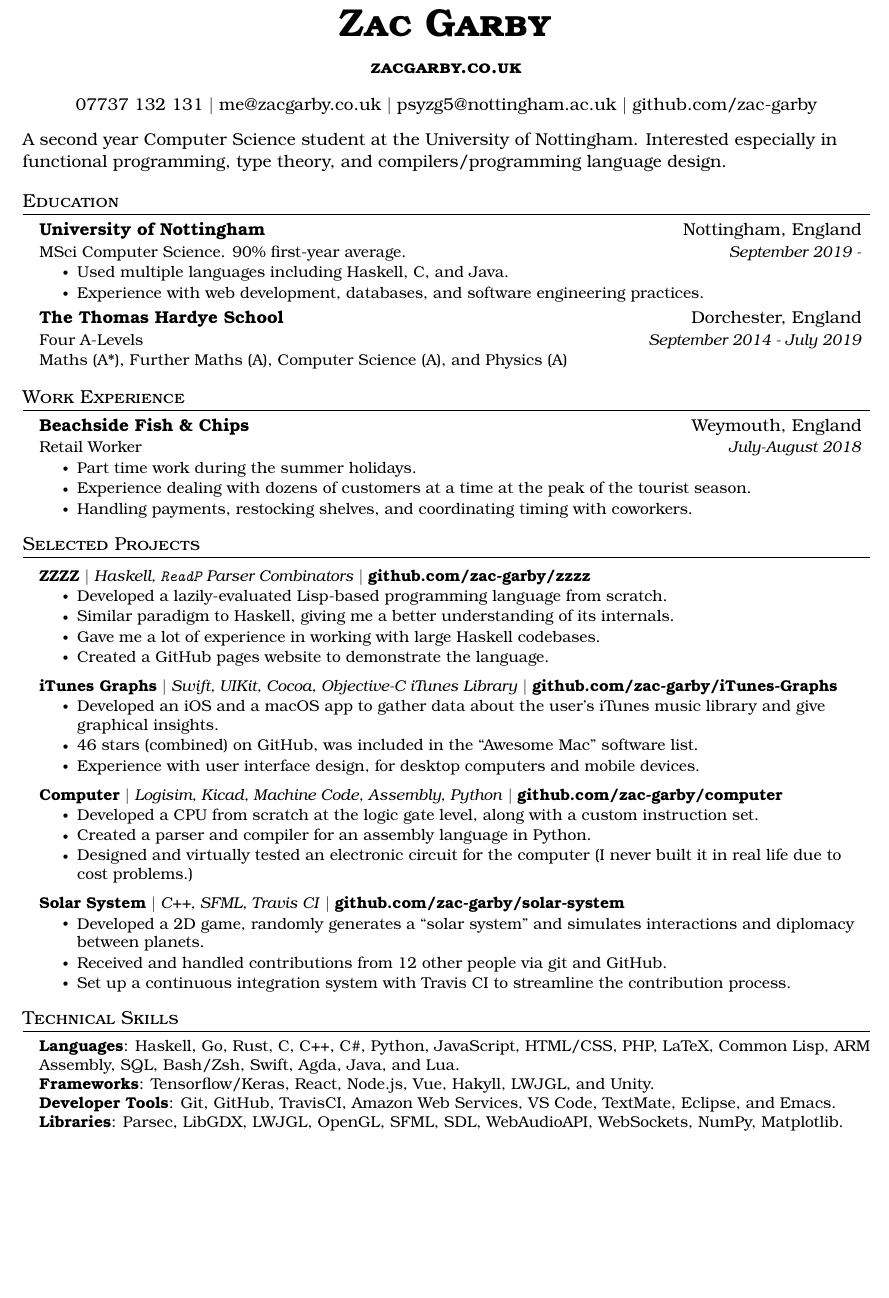
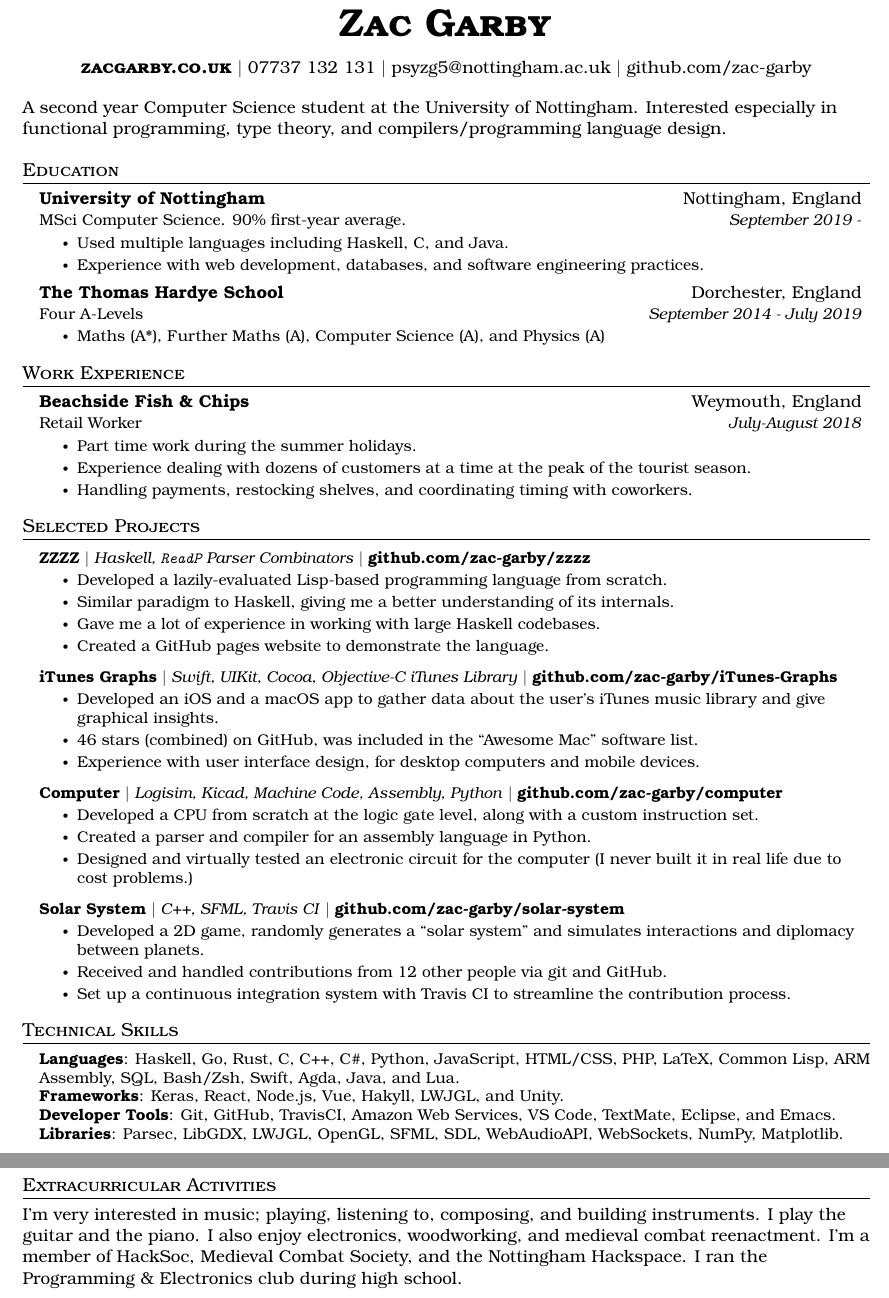
Before and after one commit to zac-garby/cv, a LaTeX document (main.tex): part of the page before the commit and two parts of pages 1 and 2 of 2 after it, the two joined at a grey line, cut so that both start at the same text, the shorter picture padded with empty space. Compiled offline with pdfLaTeX.

Commit message:
add extracurricular

```diff
--- a/main.tex
+++ b/main.tex
@@ -104,9 +104,8 @@
 
 \begin{center}
     \textbf{\Huge\scshape Zac Garby} \\ \vspace{10pt}
-    \textbf{\large\scshape zacgarby.co.uk} \\ \vspace{10pt}
+    \textbf{\large\scshape zacgarby.co.uk} $|$
     07737 132 131 $|$
-    \href{mailto:me@zacgarby.co.uk}{me@zacgarby.co.uk} $|$
     \href{mailto:psyzg5@nottingham.ac.uk}{psyzg5@nottingham.ac.uk} $|$
     \href{https://github.com/zac-garby}{github.com/zac-garby}
 \end{center}
@@ -126,7 +125,9 @@ A second year Computer Science student at the University of Nottingham. Interest
     \resumeSubheading
       {The Thomas Hardye School}{Dorchester, England}
       {Four A-Levels}{September 2014 - July 2019}
-      \resumeItem{Maths (A*), Further Maths (A), Computer Science (A), and Physics (A)}
+      \resumeItemListStart
+        \resumeItem{Maths (A*), Further Maths (A), Computer Science (A), and Physics (A)}
+      \resumeItemListEnd
 
   \resumeSubHeadingListEnd
 
@@ -190,12 +191,15 @@ A second year Computer Science student at the University of Nottingham. Interest
  \begin{itemize}[leftmargin=0.15in, label={}]
     \small{\item{
      \textbf{Languages}{: Haskell, Go, Rust, C, C++, C\#, Python, JavaScript, HTML/CSS, PHP, LaTeX, Common Lisp, ARM Assembly, SQL, Bash/Zsh, Swift, Agda, Java, and Lua.} \\
-     \textbf{Frameworks}{: Tensorflow/Keras, React, Node.js, Vue, Hakyll, LWJGL, and Unity.} \\
+     \textbf{Frameworks}{: Keras, React, Node.js, Vue, Hakyll, LWJGL, and Unity.} \\
      \textbf{Developer Tools}{: Git, GitHub, TravisCI, Amazon Web Services, VS Code, TextMate, Eclipse, and Emacs.} \\
      \textbf{Libraries}{: Parsec, LibGDX, LWJGL, OpenGL, SFML, SDL, WebAudioAPI, WebSockets, NumPy, Matplotlib.}
     }}
  \end{itemize}
 
+%----------EXTRACURRICULAR-----------------
+\section{Extracurricular Activities}
+I'm very interested in music; playing, listening to, composing, and building instruments. I play the guitar and the piano. I also enjoy electronics, woodworking, and medieval combat reenactment. I'm a member of HackSoc, Medieval Combat Society, and the Nottingham Hackspace. I ran the Programming \& Electronics club during high school.
 
 %-------------------------------------------
 \end{document}
```
